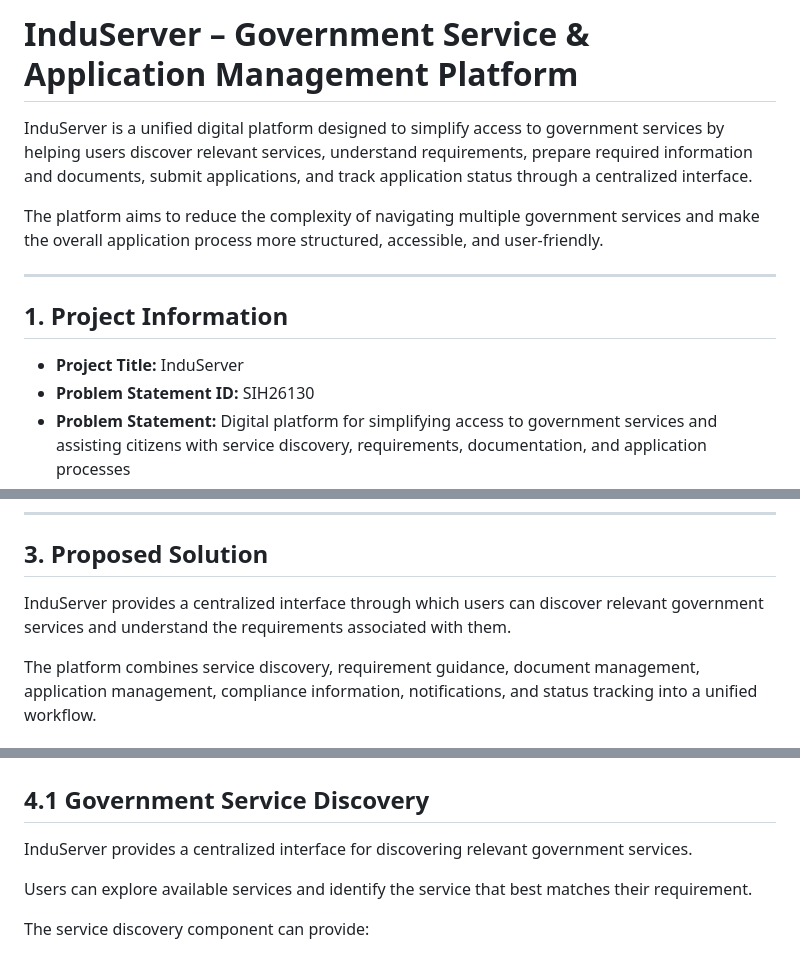
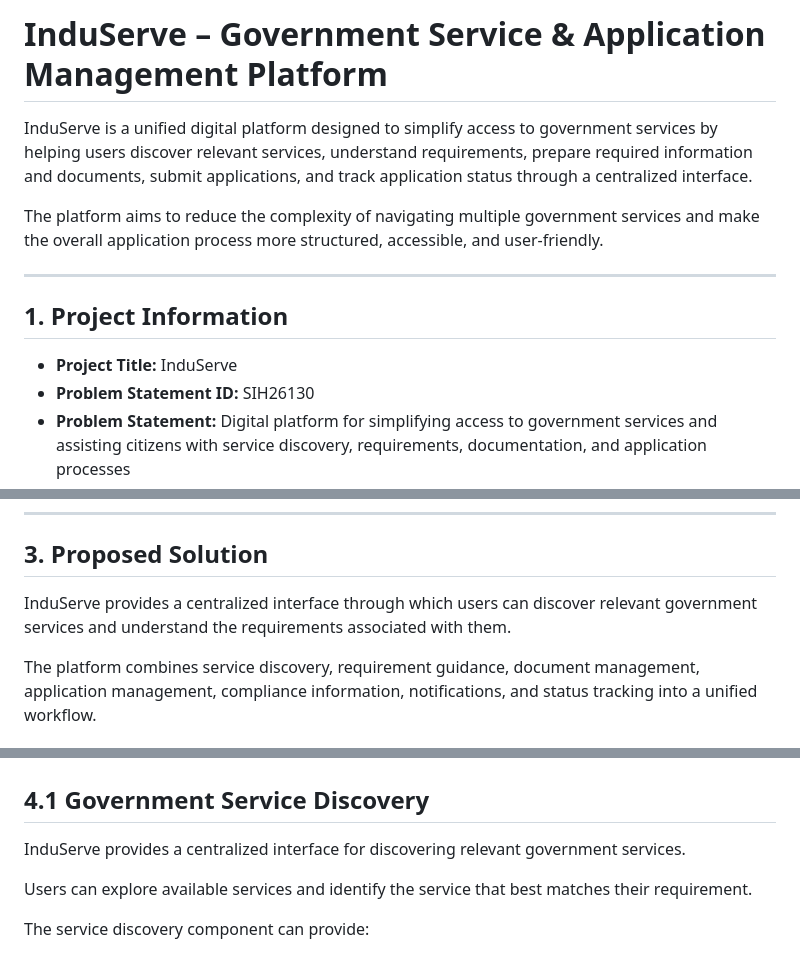
Before and after one commit to Adityaa-22/InduServe, a Markdown page: README.md, 3 parts joined by grey strips. Rendered like a GitHub page.

```diff
--- a/README.md
+++ b/README.md
@@ -1,6 +1,6 @@
-# InduServer – Government Service & Application Management Platform
+# InduServe – Government Service & Application Management Platform
 
-InduServer is a unified digital platform designed to simplify access to government services by helping users discover relevant services, understand requirements, prepare required information and documents, submit applications, and track application status through a centralized interface.
+InduServe is a unified digital platform designed to simplify access to government services by helping users discover relevant services, understand requirements, prepare required information and documents, submit applications, and track application status through a centralized interface.
 
 The platform aims to reduce the complexity of navigating multiple government services and make the overall application process more structured, accessible, and user-friendly.
 
@@ -8,7 +8,7 @@ The platform aims to reduce the complexity of navigating multiple government ser
 
 ## 1. Project Information
 
-- **Project Title:** InduServer
+- **Project Title:** InduServe
 - **Problem Statement ID:** SIH26130
 - **Problem Statement:** Digital platform for simplifying access to government services and assisting citizens with service discovery, requirements, documentation, and application processes
 - **Category:** Software
@@ -38,7 +38,7 @@ There is a need for a centralized platform that can guide users through the gove
 
 ## 3. Proposed Solution
 
-InduServer provides a centralized interface through which users can discover relevant government services and understand the requirements associated with them.
+InduServe provides a centralized interface through which users can discover relevant government services and understand the requirements associated with them.
 
 The platform combines service discovery, requirement guidance, document management, application management, compliance information, notifications, and status tracking into a unified workflow.
 
@@ -86,7 +86,7 @@ Instead of requiring users to manually search through multiple services and requ
 
 ## 4.1 Government Service Discovery
 
-InduServer provides a centralized interface for discovering relevant government services.
+InduServe provides a centralized interface for discovering relevant government services.
 
 Users can explore available services and identify the service that best matches their requirement.
 
```
